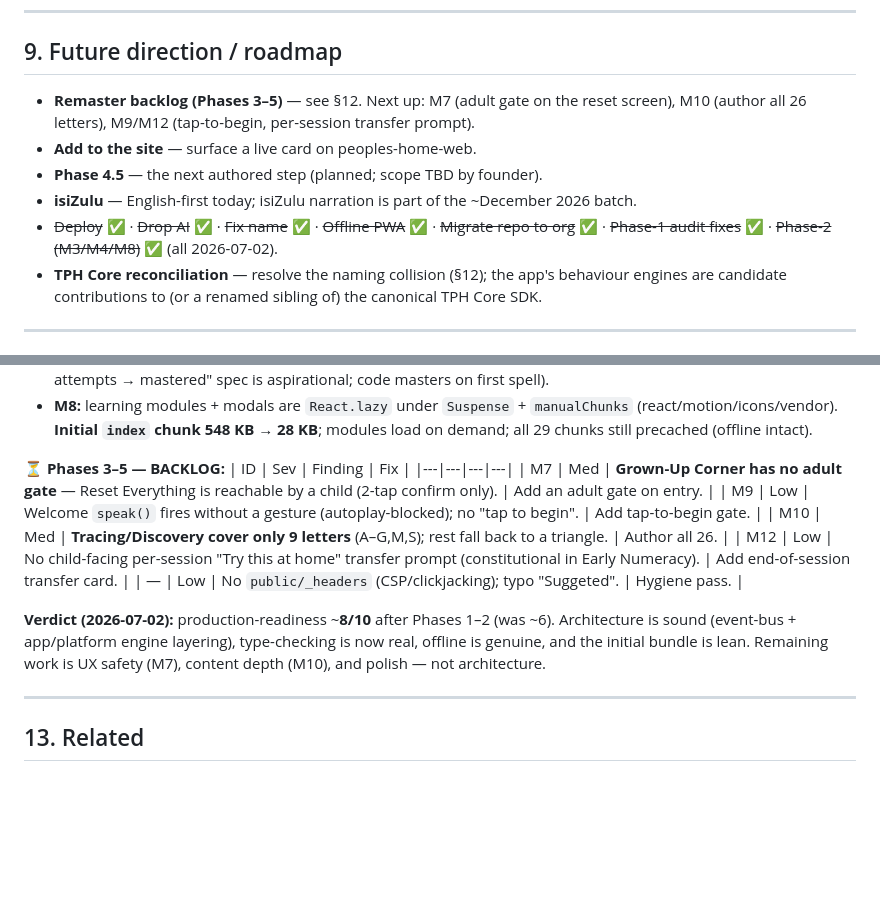
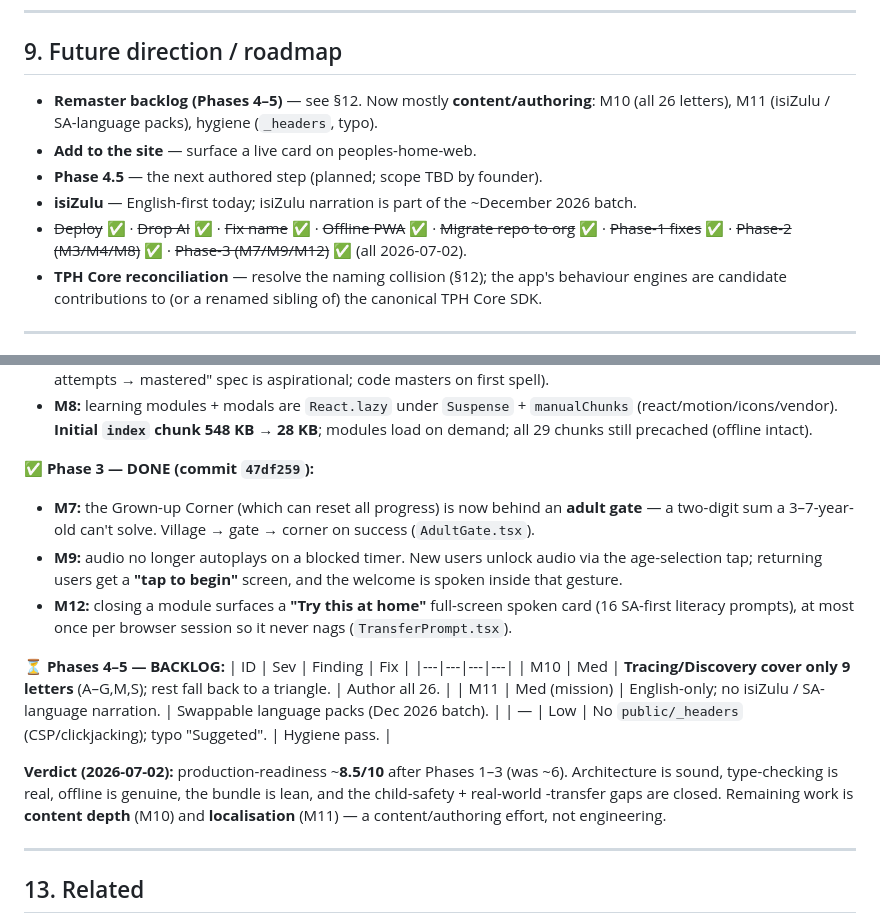
Before and after one commit to ARISAN-SIFISO-TECHNOLOGY-EDUCATION/peoples-home-web, a Markdown page: brain/apps/early-literacy.md, 2 parts joined by grey strips. GitHub-like rendering; blank space fills up the shorter version.

Commit message:
docs(brain): Early Literacy remaster Phase 3 done (M7, M9, M12)
Adult gate on the reset screen, tap-to-begin (no autoplay), and per-session
'Try this at home' transfer prompt. Backlog now mostly content (M10 letters, M11
isiZulu). Production-readiness ~8.5/10. Updated app memory + SESSION_HANDOFF.

Co-Authored-By: Claude Opus 4.8 <noreply@anthropic.com>

```diff
--- a/brain/apps/early-literacy.md
+++ b/brain/apps/early-literacy.md
@@ -197,13 +197,13 @@ navigation framework complete; **Phase-1 audit fixes applied** (see §12). For l
 
 ## 9. Future direction / roadmap
 
-- **Remaster backlog (Phases 3–5)** — see §12. Next up: M7 (adult gate on the reset screen),
-  M10 (author all 26 letters), M9/M12 (tap-to-begin, per-session transfer prompt).
+- **Remaster backlog (Phases 4–5)** — see §12. Now mostly **content/authoring**: M10 (all 26 letters),
+  M11 (isiZulu / SA-language packs), hygiene (`_headers`, typo).
 - **Add to the site** — surface a live card on peoples-home-web.
 - **Phase 4.5** — the next authored step (planned; scope TBD by founder).
 - **isiZulu** — English-first today; isiZulu narration is part of the ~December 2026 batch.
 - ~~Deploy~~ ✅ · ~~Drop AI~~ ✅ · ~~Fix name~~ ✅ · ~~Offline PWA~~ ✅ · ~~Migrate repo to org~~ ✅ ·
-  ~~Phase-1 audit fixes~~ ✅ · ~~Phase-2 (M3/M4/M8)~~ ✅ (all 2026-07-02).
+  ~~Phase-1 fixes~~ ✅ · ~~Phase-2 (M3/M4/M8)~~ ✅ · ~~Phase-3 (M7/M9/M12)~~ ✅ (all 2026-07-02).
 - **TPH Core reconciliation** — resolve the naming collision (§12); the app's behaviour engines
   are candidate contributions to (or a renamed sibling of) the canonical TPH Core SDK.
 
@@ -297,19 +297,25 @@ applied; Phases 2–5 are the tracked backlog.** No UI redesign was done.
   (react/motion/icons/vendor). **Initial `index` chunk 548 KB → 28 KB**; modules load on demand; all
   29 chunks still precached (offline intact).
 
-**⏳ Phases 3–5 — BACKLOG:**
+**✅ Phase 3 — DONE (commit `47df259`):**
+- **M7:** the Grown-up Corner (which can reset all progress) is now behind an **adult gate** — a
+  two-digit sum a 3–7-year-old can't solve. Village → gate → corner on success (`AdultGate.tsx`).
+- **M9:** audio no longer autoplays on a blocked timer. New users unlock audio via the age-selection
+  tap; returning users get a **"tap to begin"** screen, and the welcome is spoken inside that gesture.
+- **M12:** closing a module surfaces a **"Try this at home"** full-screen spoken card (16 SA-first
+  literacy prompts), at most once per browser session so it never nags (`TransferPrompt.tsx`).
+
+**⏳ Phases 4–5 — BACKLOG:**
 | ID | Sev | Finding | Fix |
 |---|---|---|---|
-| M7 | Med | **Grown-Up Corner has no adult gate** — Reset Everything is reachable by a child (2-tap confirm only). | Add an adult gate on entry. |
-| M9 | Low | Welcome `speak()` fires without a gesture (autoplay-blocked); no "tap to begin". | Add tap-to-begin gate. |
 | M10 | Med | **Tracing/Discovery cover only 9 letters** (A–G,M,S); rest fall back to a triangle. | Author all 26. |
-| M12 | Low | No child-facing per-session "Try this at home" transfer prompt (constitutional in Early Numeracy). | Add end-of-session transfer card. |
+| M11 | Med (mission) | English-only; no isiZulu / SA-language narration. | Swappable language packs (Dec 2026 batch). |
 | — | Low | No `public/_headers` (CSP/clickjacking); typo "Suggeted". | Hygiene pass. |
 
-**Verdict (2026-07-02):** production-readiness ~**8/10** after Phases 1–2 (was ~6). Architecture is
-sound (event-bus + app/platform engine layering), type-checking is now real, offline is genuine, and
-the initial bundle is lean. Remaining work is UX safety (M7), content depth (M10), and polish — not
-architecture.
+**Verdict (2026-07-02):** production-readiness ~**8.5/10** after Phases 1–3 (was ~6). Architecture is
+sound, type-checking is real, offline is genuine, the bundle is lean, and the child-safety + real-world
+-transfer gaps are closed. Remaining work is **content depth** (M10) and **localisation** (M11) — a
+content/authoring effort, not engineering.
 
 ---
 
```
Also changed, not shown: brain/SESSION_HANDOFF.md (+21 -0 lines).
